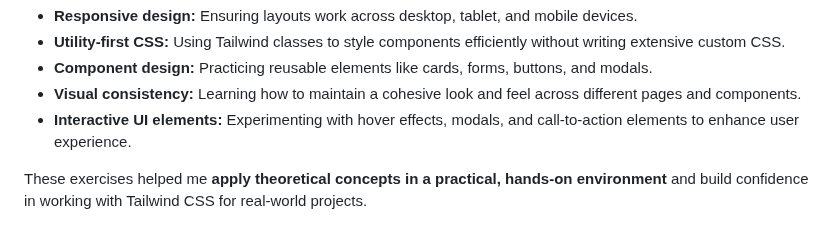
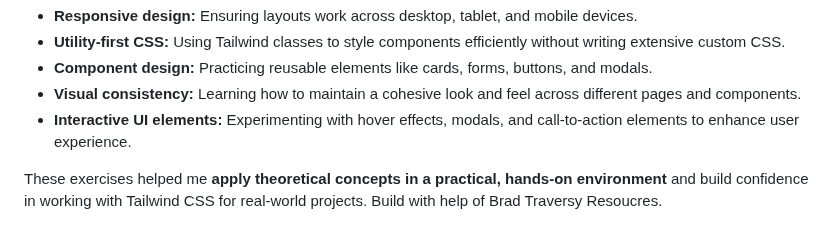
Before and after one commit to Valoenu/Tailwindcss-Course-Projects, a Markdown page: README.md, the part around the change. Rendered like a GitHub page.

```diff
--- a/README.md
+++ b/README.md
@@ -83,4 +83,4 @@ These projects were created to deepen my understanding of **Tailwind CSS** and m
 - **Visual consistency:** Learning how to maintain a cohesive look and feel across different pages and components.
 - **Interactive UI elements:** Experimenting with hover effects, modals, and call-to-action elements to enhance user experience.
 
-These exercises helped me **apply theoretical concepts in a practical, hands-on environment** and build confidence in working with Tailwind CSS for real-world projects.
+These exercises helped me **apply theoretical concepts in a practical, hands-on environment** and build confidence in working with Tailwind CSS for real-world projects. Build with help of Brad Traversy Resoucres.
```
